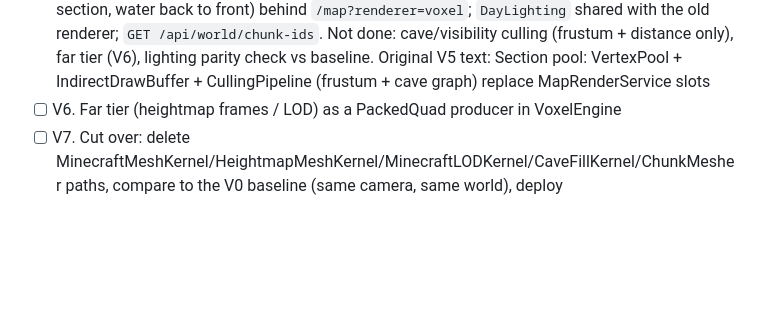
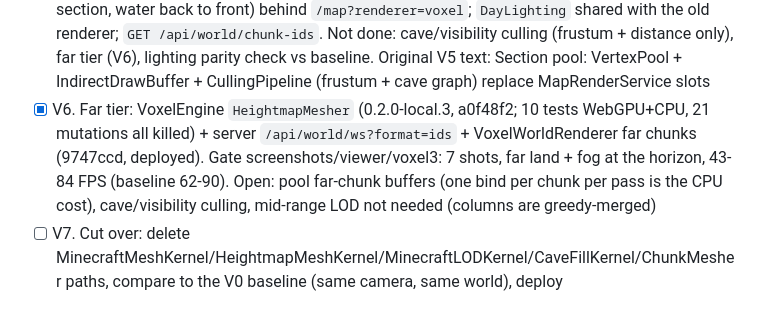
Before and after one commit to LostBeard/AubsCraft, a Markdown page: PLANS.md, the part around the change. Drawn GitHub-style; blank space fills up the shorter version.

Commit message:
PLANS: V6 done
Co-Authored-By: Claude Sonnet 5.5 <noreply@anthropic.com>

```diff
--- a/PLANS.md
+++ b/PLANS.md
@@ -84,7 +84,7 @@ Rule 2: every gap is fixed IN the library (VoxelEngine / GameUI), not worked aro
 - [x] V4. VoxelEngine `ColumnMesher` (0.2.0-local.1, 7e3c28b): a whole column (24 sections) meshed on the GPU in a handful of dispatches, class-aware (`BlockClass`: opaque / leaves+glass / water / plants), exact across column borders, one tiny counter readback, column straight from a JS Uint8Array (`CreateColumnBufferFromJS`). 12 tests vs a brute-force CPU reference on WebGPU + CPU lanes; 16 single mutations: 15 killed, 1 equivalent
   - [ ] V4b. (server half DONE: `GlobalBlockRegistry` persisted append-only, `/api/world/blocks`, `/api/world/chunk-ids/{x}/{z}` raw ushort[98304] + `X-Block-Registry-Count`; 6 tests, 2 mutations killed. Client half open: names -> BlockClass/BlockMaterial tables, JS fetch -> CreateColumnBufferFromJS) AubsCraft data path for it: the SERVER sends block types as ushort GLOBAL ids (a persisted append-only name registry, id 0 = air, max 4096) instead of per-chunk palette strings + indices, so the client never touches the bulk and needs no palette remap: new `/api/world/blocks` (names by id) + a binary chunk endpoint; client builds the class table + BlockMaterial table from the names (BlockColorMap / TextureAtlas)
 - [x] V5 (f8710fc, deployed; gate: 7 voxel shots pass, near field = V0 baseline, 84-147 FPS, screenshots/viewer/voxel2; far field missing until V6; no cave culling): `VoxelWorldRenderer` (columns resident, ColumnMesher, BlockRenderPipeline, depth32float reversed-Z, frustum per section, water back to front) behind `/map?renderer=voxel`; `DayLighting` shared with the old renderer; `GET /api/world/chunk-ids`. Not done: cave/visibility culling (frustum + distance only), far tier (V6), lighting parity check vs baseline. Original V5 text: Section pool: VertexPool + IndirectDrawBuffer + CullingPipeline (frustum + cave graph) replace MapRenderService slots
-- [ ] V6. Far tier (heightmap frames / LOD) as a PackedQuad producer in VoxelEngine
+- [x] V6. Far tier: VoxelEngine `HeightmapMesher` (0.2.0-local.3, a0f48f2; 10 tests WebGPU+CPU, 21 mutations all killed) + server `/api/world/ws?format=ids` + VoxelWorldRenderer far chunks (9747ccd, deployed). Gate screenshots/viewer/voxel3: 7 shots, far land + fog at the horizon, 43-84 FPS (baseline 62-90). Open: pool far-chunk buffers (one bind per chunk per pass is the CPU cost), cave/visibility culling, mid-range LOD not needed (columns are greedy-merged)
 - [ ] V7. Cut over: delete MinecraftMeshKernel/HeightmapMeshKernel/MinecraftLODKernel/CaveFillKernel/ChunkMesher paths, compare to the V0 baseline (same camera, same world), deploy
 
 ## Phase D2: Input System + UI Layout
```
